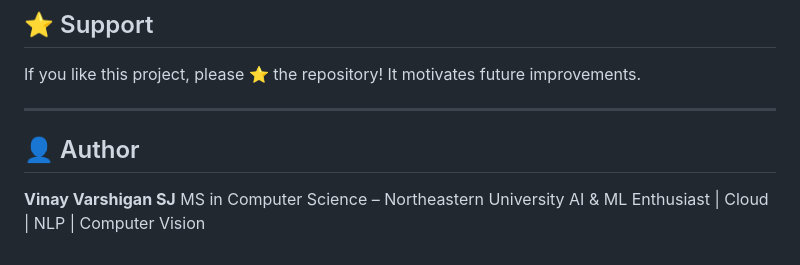
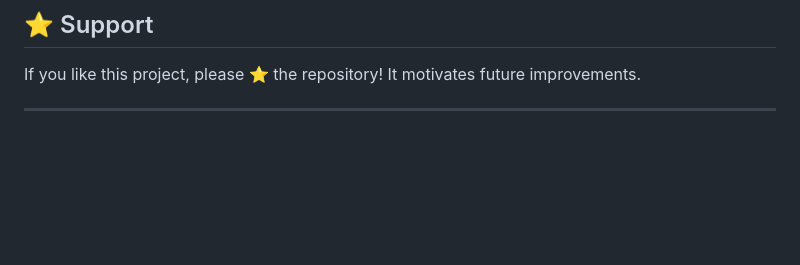
Before and after one commit to macrosensor2022/pocket_forecaster, a Markdown page: README.md, the part around the change. Drawn GitHub-style; blank space fills up the shorter version.

Commit message:
Remove author contact details from project README
Co-authored-by: Cursor <cursoragent@cursor.com>

```diff
--- a/README.md
+++ b/README.md
@@ -224,9 +224,3 @@ If you like this project, please ⭐ the repository!
 It motivates future improvements.
 
 ---
-
-## 👤 Author
-
-**Vinay Varshigan SJ**
-MS in Computer Science – Northeastern University
-AI & ML Enthusiast | Cloud | NLP | Computer Vision
```
